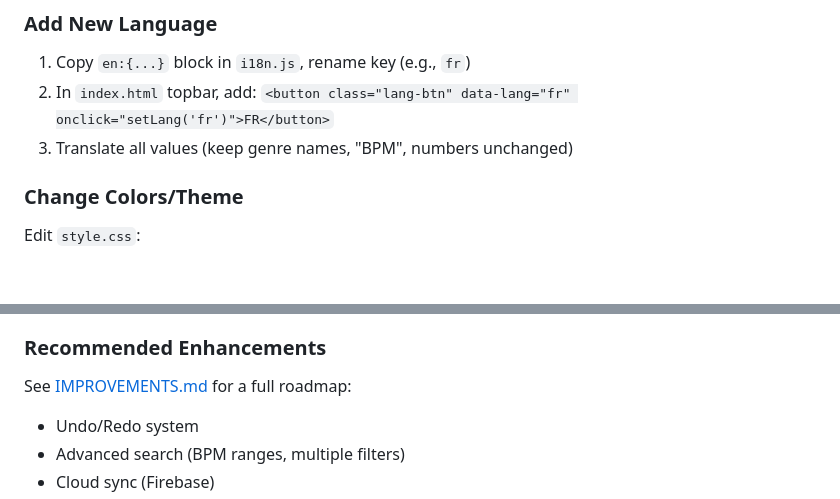
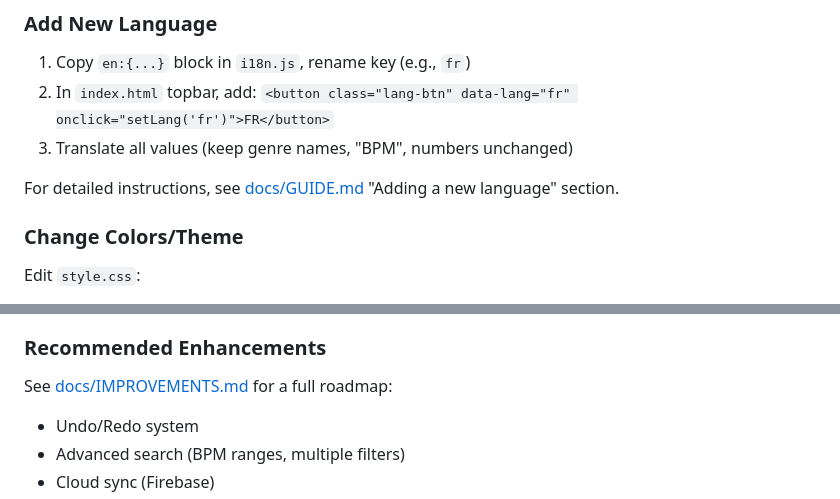
Before and after one commit to julesklord/SetListBuilder, a Markdown page: README.md, 2 parts joined by grey strips. Rendered like a GitHub page; blank space fills up the shorter version.

```diff
--- a/README.md
+++ b/README.md
@@ -186,6 +187,8 @@ Edit `js/i18n.js` → find language block (`en:{}`, `es:{}`, etc.) → update ke
 2. In `index.html` topbar, add: `<button class="lang-btn" data-lang="fr" onclick="setLang('fr')">FR</button>`
 3. Translate all values (keep genre names, "BPM", numbers unchanged)
 
+For detailed instructions, see [docs/GUIDE.md](docs/GUIDE.md) "Adding a new language" section.
+
 ### Change Colors/Theme
 Edit `style.css`:
 - `:root { --color-bg: ... }` for dark mode colors
@@ -343,7 +346,7 @@ Found a bug? Have a suggestion?
 - Update documentation if you add features
 
 ### Recommended Enhancements
-See [IMPROVEMENTS.md](IMPROVEMENTS.md) for a full roadmap:
+See [docs/IMPROVEMENTS.md](docs/IMPROVEMENTS.md) for a full roadmap:
 - Undo/Redo system
 - Advanced search (BPM ranges, multiple filters)
 - Cloud sync (Firebase)
```
Also changed, not shown: other parts of README.md (+14 -13 lines), docs/QUICK_START.md (renamed from QUICK_START.md).
